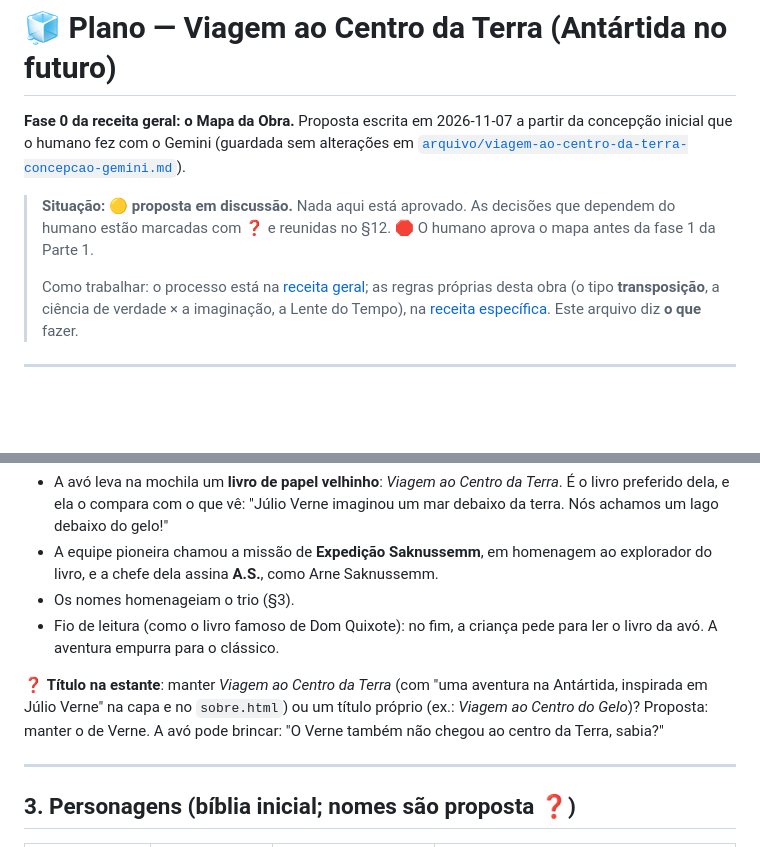
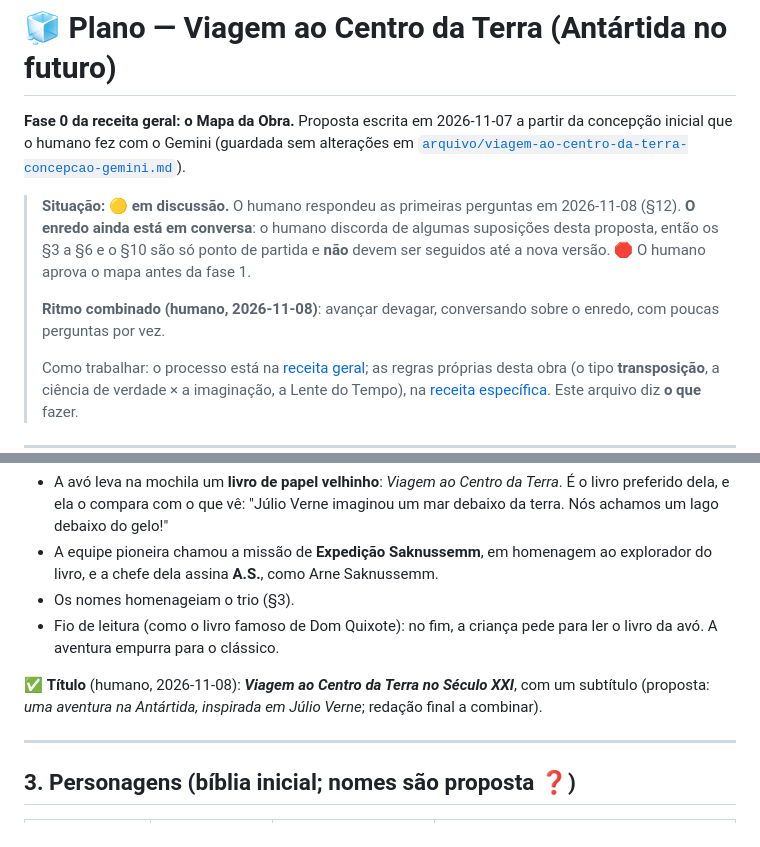
Before and after one commit to geraldotfilho/classicos-vivos, a Markdown page: docs/PLANO-VIAGEM-AO-CENTRO-DA-TERRA.md, 2 parts joined by grey strips. Drawn GitHub-style; blank space fills up the shorter version.

```diff
--- a/docs/PLANO-VIAGEM-AO-CENTRO-DA-TERRA.md
+++ b/docs/PLANO-VIAGEM-AO-CENTRO-DA-TERRA.md
@@ -2,7 +2,9 @@
 
 **Fase 0 da receita geral: o Mapa da Obra.** Proposta escrita em 2026-11-07 a partir da concepção inicial que o humano fez com o Gemini (guardada sem alterações em [`arquivo/viagem-ao-centro-da-terra-concepcao-gemini.md`](arquivo/viagem-ao-centro-da-terra-concepcao-gemini.md)).
 
-> **Situação: 🟡 proposta em discussão.** Nada aqui está aprovado. As decisões que dependem do humano estão marcadas com ❓ e reunidas no §12. 🛑 O humano aprova o mapa antes da fase 1 da Parte 1.
+> **Situação: 🟡 em discussão.** O humano respondeu as primeiras perguntas em 2026-11-08 (§12). **O enredo ainda está em conversa**: o humano discorda de algumas suposições desta proposta, então os §3 a §6 e o §10 são só ponto de partida e **não** devem ser seguidos até a nova versão. 🛑 O humano aprova o mapa antes da fase 1.
+>
+> **Ritmo combinado (humano, 2026-11-08)**: avançar devagar, conversando sobre o enredo, com poucas perguntas por vez.
 >
 > Como trabalhar: o processo está na [receita geral](RECEITA-CLASSICO-VIVO.md); as regras próprias desta obra (o tipo **transposição**, a ciência de verdade × a imaginação, a Lente do Tempo), na [receita específica](receitas/VIAGEM-AO-CENTRO-DA-TERRA.md). Este arquivo diz **o que** fazer.
 
@@ -45,7 +47,7 @@ Mudam o **lugar** (Islândia → Antártida), a **época** (1863 → algumas dé
 - Os nomes homenageiam o trio (§3).
 - Fio de leitura (como o livro famoso de Dom Quixote): no fim, a criança pede para ler o livro da avó. A aventura empurra para o clássico.
 
-❓ **Título na estante**: manter *Viagem ao Centro da Terra* (com "uma aventura na Antártida, inspirada em Júlio Verne" na capa e no `sobre.html`) ou um título próprio (ex.: *Viagem ao Centro do Gelo*)? Proposta: manter o de Verne. A avó pode brincar: "O Verne também não chegou ao centro da Terra, sabia?"
+✅ **Título** (humano, 2026-11-08): ***Viagem ao Centro da Terra no Século XXI***, com um subtítulo (proposta: *uma aventura na Antártida, inspirada em Júlio Verne*; redação final a combinar).
 
 ---
 
```
Also changed, not shown: other parts of docs/PLANO-VIAGEM-AO-CENTRO-DA-TERRA.md (+24 -24 lines), AGENTS.md (+1 -1 lines), docs/receitas/VIAGEM-AO-CENTRO-DA-TERRA.md (+10 -8 lines).
